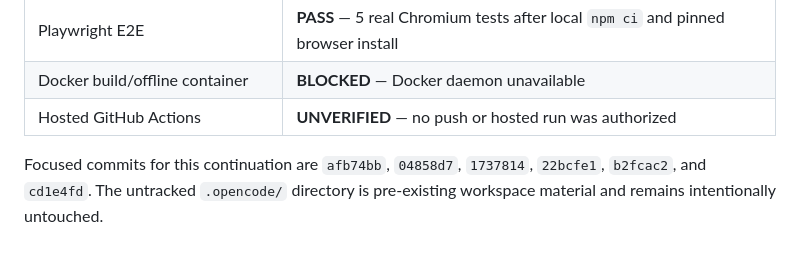
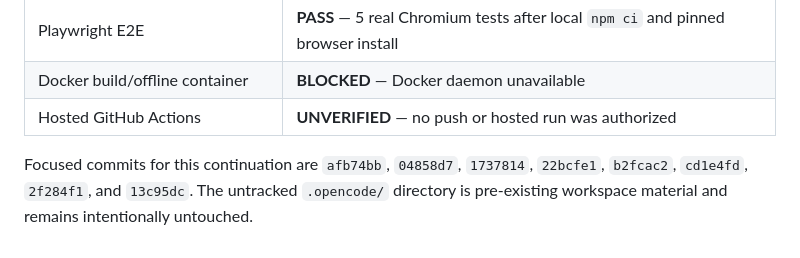
Before and after one commit to kotovasia5120/PacketScope, a Markdown page: docs/phase7-progress.md, the part around the change. Drawn GitHub-style.

Commit message:
docs: list continuation commits

```diff
--- a/docs/phase7-progress.md
+++ b/docs/phase7-progress.md
@@ -176,5 +176,5 @@ without treating the earlier release-candidate snapshot as the final state.
 | Hosted GitHub Actions | **UNVERIFIED** — no push or hosted run was authorized |
 
 Focused commits for this continuation are `afb74bb`, `04858d7`, `1737814`,
-`22bcfe1`, `b2fcac2`, and `cd1e4fd`. The untracked `.opencode/` directory is
+`22bcfe1`, `b2fcac2`, `cd1e4fd`, `2f284f1`, and `13c95dc`. The untracked `.opencode/` directory is
 pre-existing workspace material and remains intentionally untouched.
```
